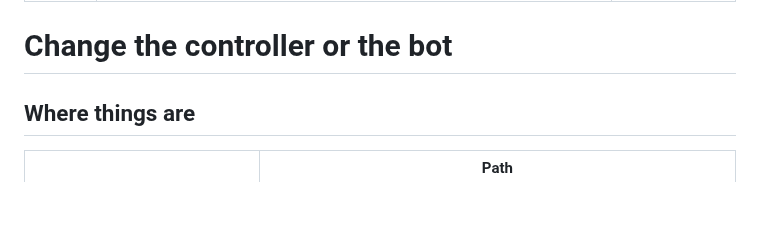
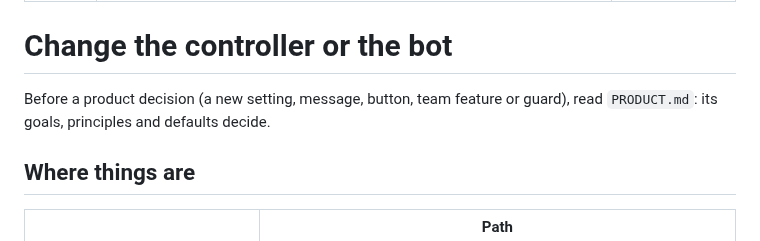
Before and after one commit to vbudhram/fxa-sandbox-ctl, a Markdown page: skills/fxa-ctl-dev/SKILL.md, the part around the change. Rendered like a GitHub page; blank space fills up the shorter version.

```diff
--- a/skills/fxa-ctl-dev/SKILL.md
+++ b/skills/fxa-ctl-dev/SKILL.md
@@ -5,6 +5,8 @@ allowed-tools: Bash, Read, Edit, Write, Grep, Glob
 ---
 
 # Change the controller or the bot
+
+Before a product decision (a new setting, message, button, team feature or guard), read `PRODUCT.md`: its goals, principles and defaults decide.
 
 ## Where things are
 
```
Also changed, not shown: PRODUCT.md (added, +325 -0 lines), README.md (+2 -0 lines).
